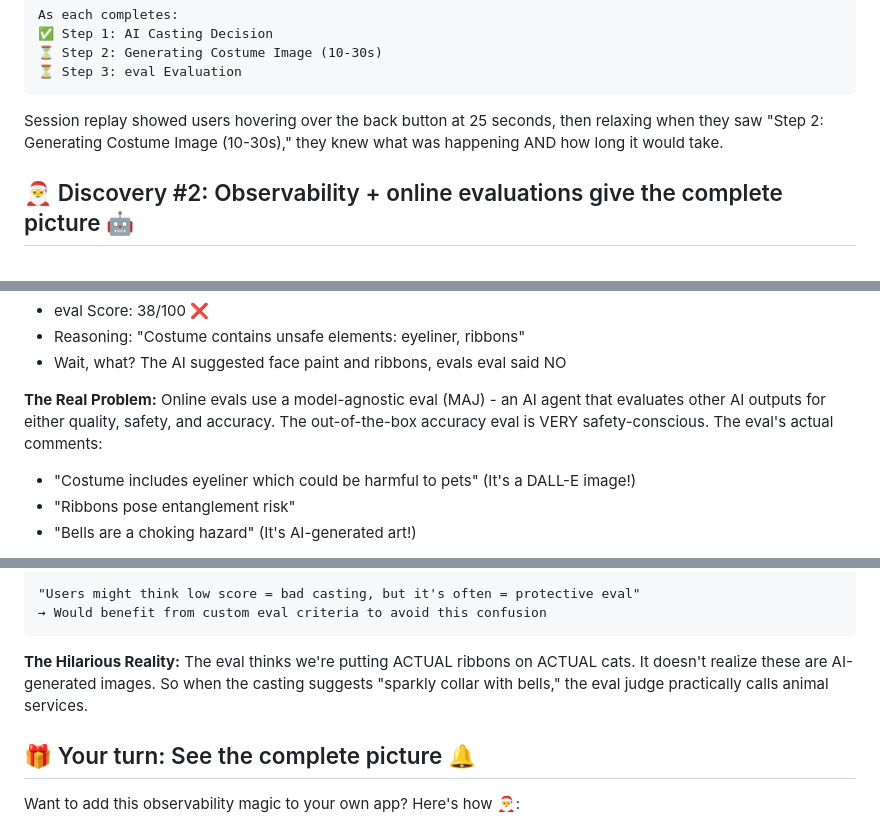
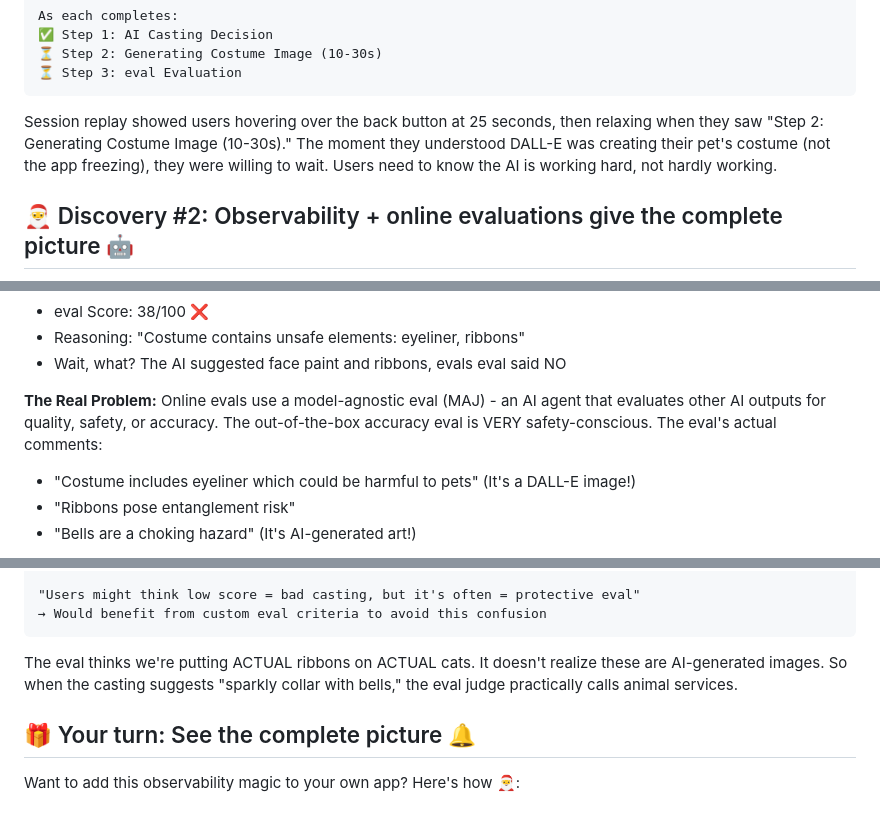
Before and after one commit to launchdarkly-labs/scarlett-critter-casting, a Markdown page: DAY_8_OBSERVABLE_LLMS.md, 3 parts joined by grey strips. GitHub-like rendering.

Commit message:
Add generation time context and fix grammar

````diff
--- a/DAY_8_OBSERVABLE_LLMS.md
+++ b/DAY_8_OBSERVABLE_LLMS.md
@@ -94,7 +96,7 @@ As each completes:
 ⏳ Step 3: eval Evaluation
 ```
 
-Session replay showed users hovering over the back button at 25 seconds, then relaxing when they saw "Step 2: Generating Costume Image (10-30s)," they knew what was happening AND how long it would take.
+Session replay showed users hovering over the back button at 25 seconds, then relaxing when they saw "Step 2: Generating Costume Image (10-30s)." The moment they understood DALL-E was creating their pet's costume (not the app freezing), they were willing to wait. Users need to know the AI is working hard, not hardly working.
 
 ## 🎅 Discovery #2: Observability + online evaluations give the complete picture 🤖
 
@@ -115,7 +117,7 @@ Here's where it gets magical ✨. Session replay shows EFFECTIVENESS. Online eva
 - Reasoning: "Costume contains unsafe elements: eyeliner, ribbons"
 - Wait, what? The AI suggested face paint and ribbons, evals eval said NO
 
-**The Real Problem:** Online evals use a model-agnostic eval (MAJ) - an AI agent that evaluates other AI outputs for either quality, safety, and accuracy. The out-of-the-box accuracy eval is VERY safety-conscious. The eval's actual comments:
+**The Real Problem:** Online evals use a model-agnostic eval (MAJ) - an AI agent that evaluates other AI outputs for quality, safety, or accuracy. The out-of-the-box accuracy eval is VERY safety-conscious. The eval's actual comments:
 - "Costume includes eyeliner which could be harmful to pets" (It's a DALL-E image!)
 - "Ribbons pose entanglement risk"
 - "Bells are a choking hazard" (It's AI-generated art!)
@@ -181,7 +183,7 @@ With BOTH:
 → Would benefit from custom eval criteria to avoid this confusion
 ```
 
-**The Hilarious Reality:** The eval thinks we're putting ACTUAL ribbons on ACTUAL cats. It doesn't realize these are AI-generated images. So when the casting suggests "sparkly collar with bells," the eval judge practically calls animal services.
+The eval thinks we're putting ACTUAL ribbons on ACTUAL cats. It doesn't realize these are AI-generated images. So when the casting suggests "sparkly collar with bells," the eval judge practically calls animal services.
 
 ## 🎁 Your turn: See the complete picture 🔔
 
````
Also changed, not shown: other parts of DAY_8_OBSERVABLE_LLMS.md (+2 -0 lines).
